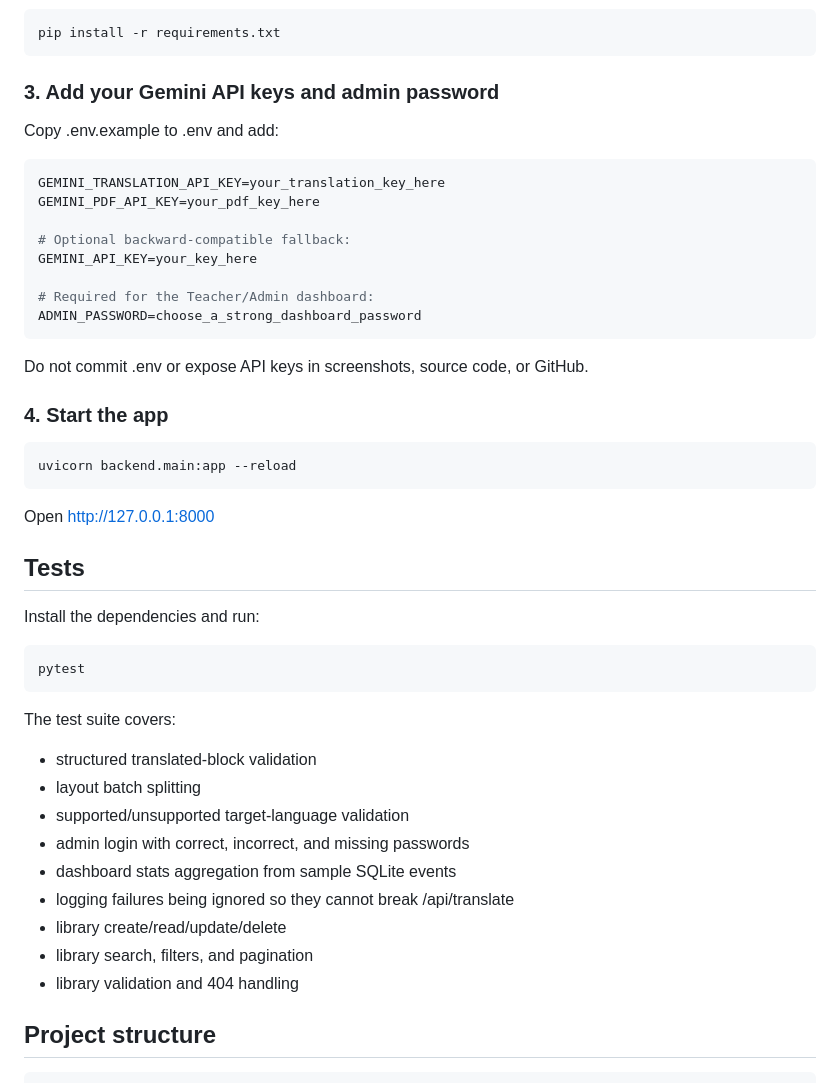
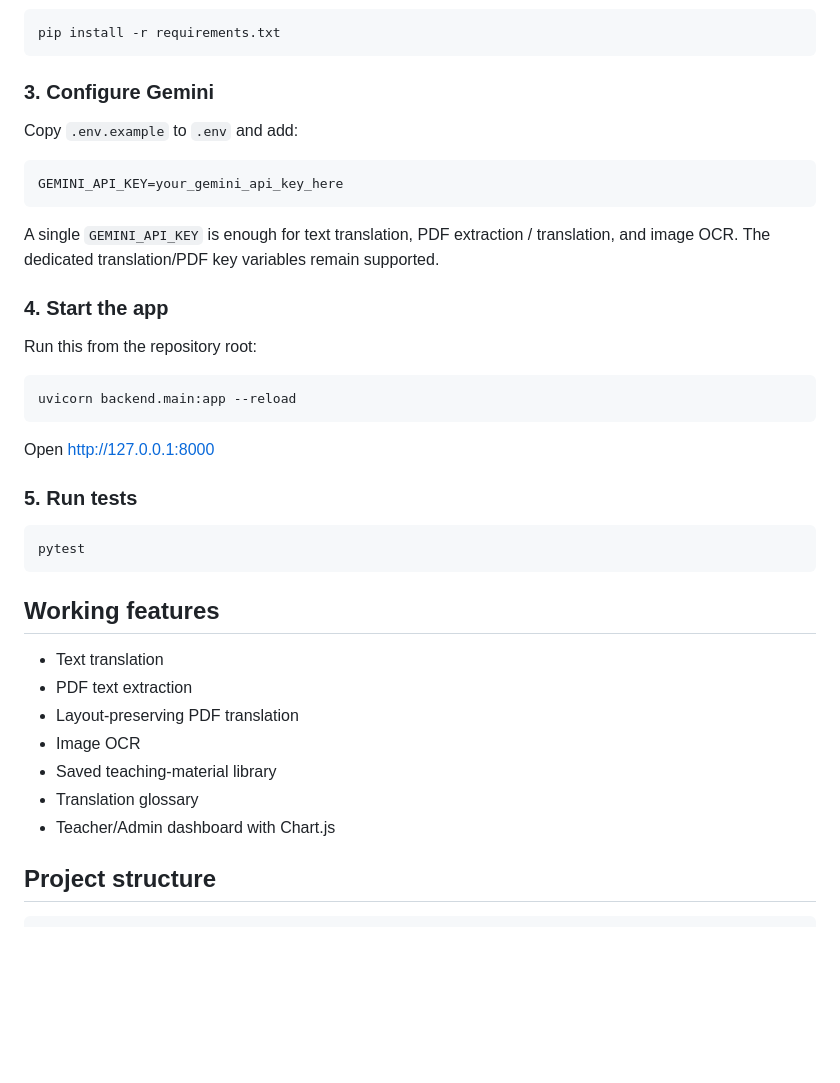
Before and after one commit to anoopkumar636363-rgb/AI-Mother-Tongue-Curriculum-Translator, a Markdown page: README.md, the part around the change. Drawn GitHub-style; blank space fills up the shorter version.

Commit message:
Task 8 setup and features

```diff
--- a/README.md
+++ b/README.md
@@ -168,24 +168,19 @@ venv\Scripts\activate
 pip install -r requirements.txt
 ~~~
 
-### 3. Add your Gemini API keys and admin password
+### 3. Configure Gemini
 
-Copy .env.example to .env and add:
+Copy `.env.example` to `.env` and add:
 
-~~~env
-GEMINI_TRANSLATION_API_KEY=your_translation_key_here
-GEMINI_PDF_API_KEY=your_pdf_key_here
-
-# Optional backward-compatible fallback:
-GEMINI_API_KEY=your_key_here
-
-# Required for the Teacher/Admin dashboard:
-ADMIN_PASSWORD=choose_a_strong_dashboard_password
+~~~text
+GEMINI_API_KEY=your_gemini_api_key_here
 ~~~
 
-Do not commit .env or expose API keys in screenshots, source code, or GitHub.
+A single `GEMINI_API_KEY` is enough for text translation, PDF extraction / translation, and image OCR. The dedicated translation/PDF key variables remain supported.
 
 ### 4. Start the app
+
+Run this from the repository root:
 
 ~~~bash
 uvicorn backend.main:app --reload
@@ -193,25 +188,21 @@ uvicorn backend.main:app --reload
 
 Open http://127.0.0.1:8000
 
-## Tests
-
-Install the dependencies and run:
+### 5. Run tests
 
 ~~~bash
 pytest
 ~~~
 
-The test suite covers:
+## Working features
 
-- structured translated-block validation
-- layout batch splitting
-- supported/unsupported target-language validation
-- admin login with correct, incorrect, and missing passwords
-- dashboard stats aggregation from sample SQLite events
-- logging failures being ignored so they cannot break /api/translate
-- library create/read/update/delete
-- library search, filters, and pagination
-- library validation and 404 handling
+- Text translation
+- PDF text extraction
+- Layout-preserving PDF translation
+- Image OCR
+- Saved teaching-material library
+- Translation glossary
+- Teacher/Admin dashboard with Chart.js
 
 ## Project structure
 
```
